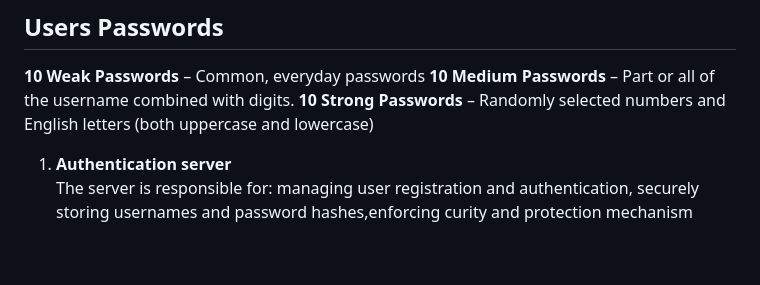
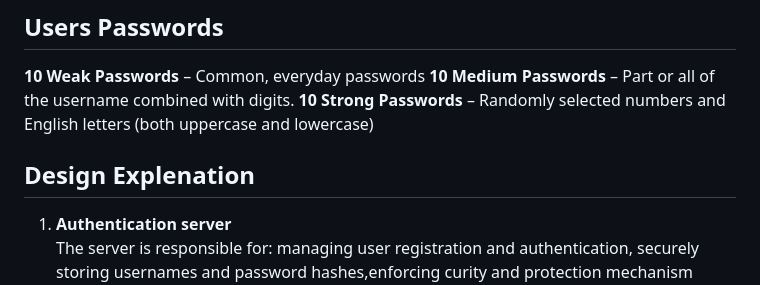
Before and after one commit to alexakh95/cyber-security-project, a Markdown page: README.md, the part around the change. Rendered like a GitHub page; blank space fills up the shorter version.

```diff
--- a/README.md
+++ b/README.md
@@ -30,6 +30,8 @@ The arcitecture consists of three main components:
 **10 Weak Passwords** – Common, everyday passwords
 **10 Medium Passwords** – Part or all of the username combined with digits.
 **10 Strong Passwords** – Randomly selected numbers and English letters (both uppercase and lowercase)
+
+## Design Explenation
 
 1. **Authentication server**
 The server is responsible for: managing user registration and authentication,
```
